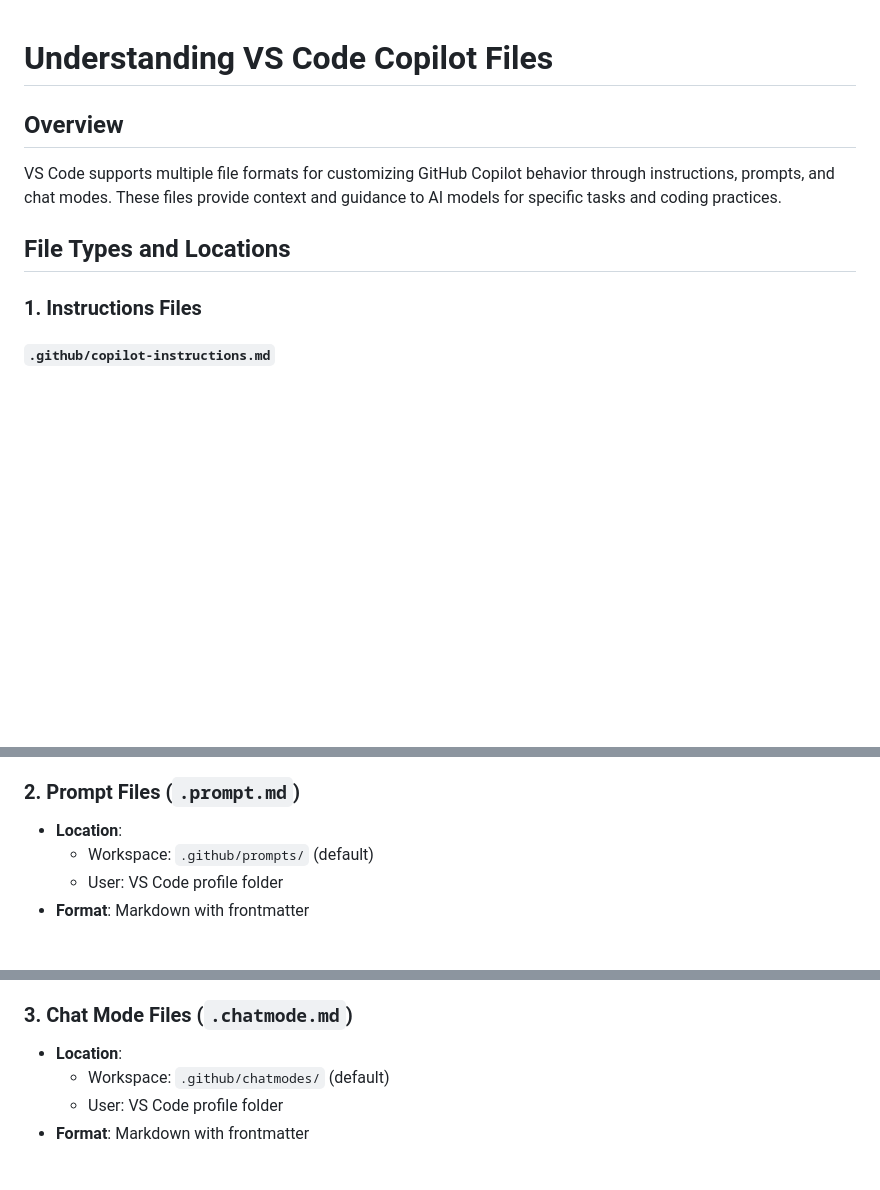
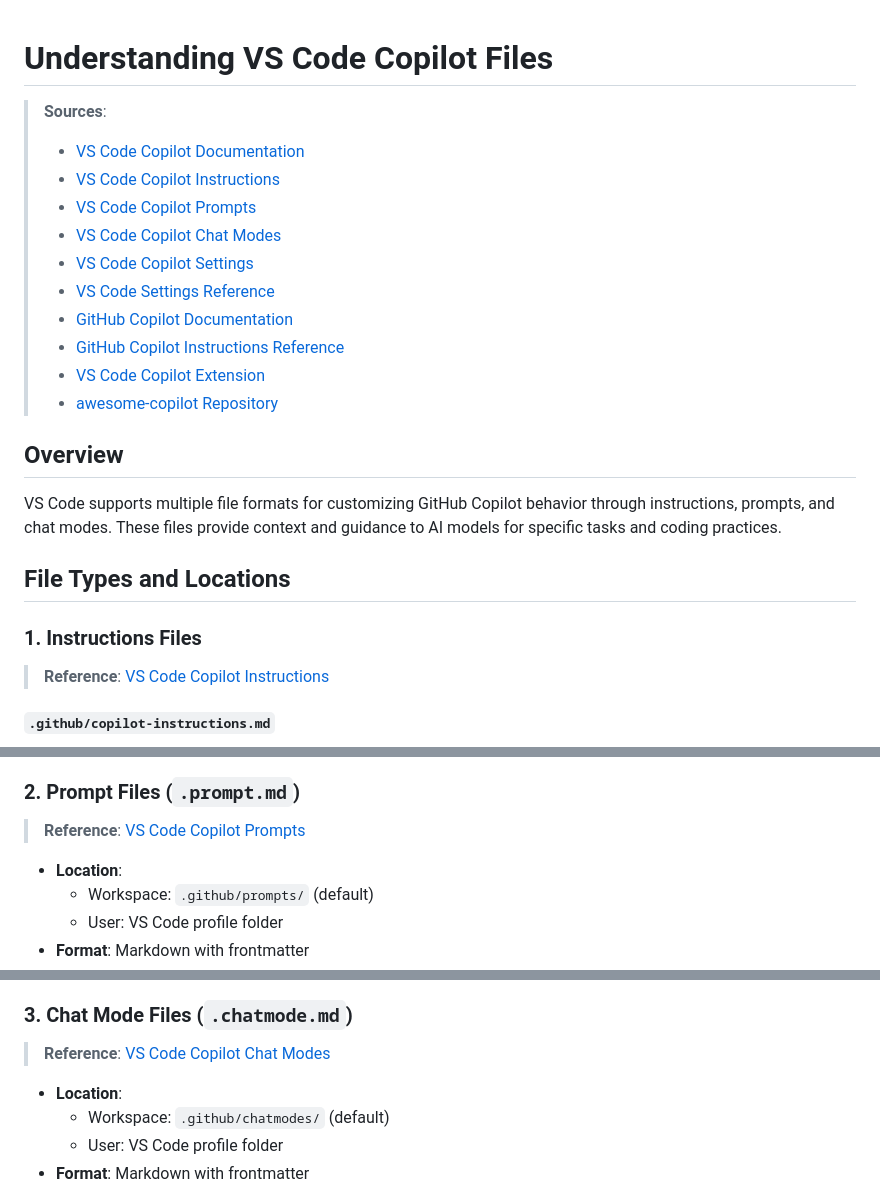
Before and after one commit to PEZ/dotfiles-joyride, a Markdown page: cursorrules2copilot/about-copilot-files.md, 3 parts joined by grey strips. GitHub-like rendering; blank space fills up the shorter version.

Commit message:
Add source links

```diff
--- a/cursorrules2copilot/about-copilot-files.md
+++ b/cursorrules2copilot/about-copilot-files.md
@@ -1,4 +1,16 @@
 # Understanding VS Code Copilot Files
+
+> **Sources**:
+> - [VS Code Copilot Documentation](https://code.visualstudio.com/docs/copilot/copilot-chat)
+> - [VS Code Copilot Instructions](https://code.visualstudio.com/docs/copilot/copilot-edits-and-chat#_copilot-instructions)
+> - [VS Code Copilot Prompts](https://code.visualstudio.com/docs/copilot/copilot-edits-and-chat#_prompt-files)
+> - [VS Code Copilot Chat Modes](https://code.visualstudio.com/docs/copilot/copilot-edits-and-chat#_chat-modes)
+> - [VS Code Copilot Settings](https://code.visualstudio.com/docs/copilot/copilot-edits-and-chat#_configuration)
+> - [VS Code Settings Reference](https://code.visualstudio.com/docs/getstarted/settings)
+> - [GitHub Copilot Documentation](https://docs.github.com/en/copilot)
+> - [GitHub Copilot Instructions Reference](https://docs.github.com/en/copilot/using-github-copilot/prompt-engineering-for-github-copilot)
+> - [VS Code Copilot Extension](https://marketplace.visualstudio.com/items?itemName=GitHub.copilot)
+> - [awesome-copilot Repository](https://github.com/github/awesome-copilot)
 
 ## Overview
 
@@ -7,6 +19,8 @@ VS Code supports multiple file formats for customizing GitHub Copilot behavior t
 ## File Types and Locations
 
 ### 1. Instructions Files
+
+> **Reference**: [VS Code Copilot Instructions](https://code.visualstudio.com/docs/copilot/copilot-edits-and-chat#_copilot-instructions)
 
 #### `.github/copilot-instructions.md`
 - **Location**: `.github/copilot-instructions.md` in workspace root
@@ -58,6 +72,8 @@ Implement proper error handling with error boundaries.
 
 ### 2. Prompt Files (`.prompt.md`)
 
+> **Reference**: [VS Code Copilot Prompts](https://code.visualstudio.com/docs/copilot/copilot-edits-and-chat#_prompt-files)
+
 - **Location**:
   - Workspace: `.github/prompts/` (default)
   - User: VS Code profile folder
@@ -99,6 +115,8 @@ Variables:
 
 ### 3. Chat Mode Files (`.chatmode.md`)
 
+> **Reference**: [VS Code Copilot Chat Modes](https://code.visualstudio.com/docs/copilot/copilot-edits-and-chat#_chat-modes)
+
 - **Location**:
   - Workspace: `.github/chatmodes/` (default)
   - User: VS Code profile folder
```
Also changed, not shown: other parts of cursorrules2copilot/about-copilot-files.md (+4 -0 lines).
